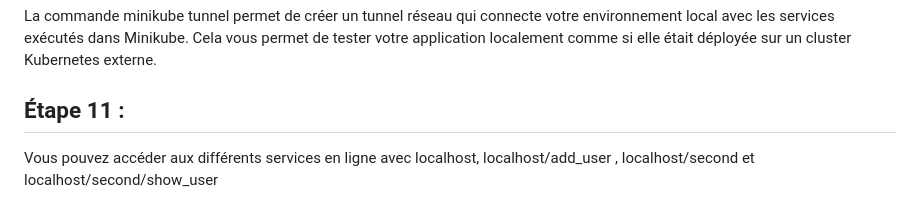
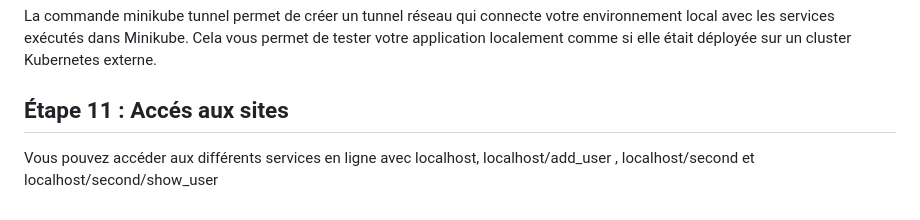
Before and after one commit to dorianGT/Docker-Kubernetes-Ingress-Postgresql, a Markdown page: README.md, the part around the change. Rendered like a GitHub page.

```diff
--- a/README.md
+++ b/README.md
@@ -150,6 +150,6 @@ minikube tunnel
 
 La commande minikube tunnel permet de créer un tunnel réseau qui connecte votre environnement local avec les services exécutés dans Minikube. Cela vous permet de tester votre application localement comme si elle était déployée sur un cluster Kubernetes externe.
 
-## Étape 11 :
+## Étape 11 : Accés aux sites
 
 Vous pouvez accéder aux différents services en ligne avec localhost, localhost/add_user , localhost/second et localhost/second/show_user
```
